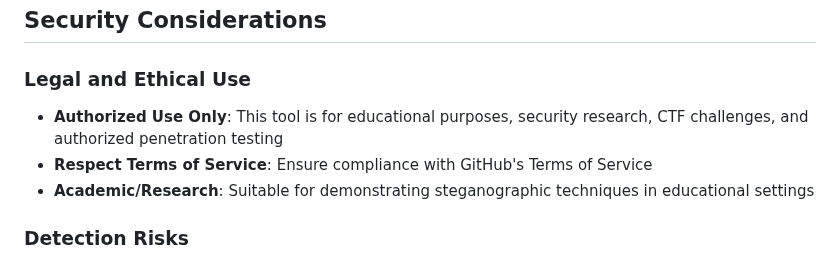
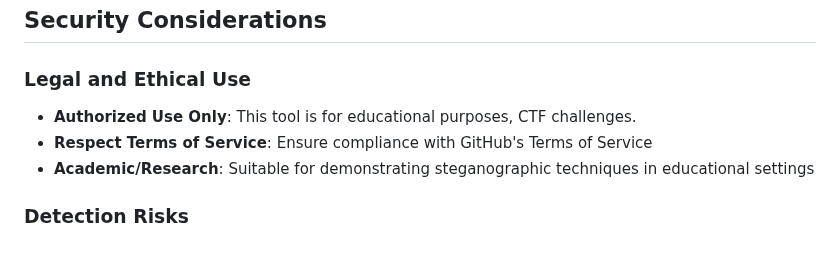
Before and after one commit to Odyhibit/github_graph_stego, a Markdown page: README.md, the part around the change. Rendered like a GitHub page.

```diff
--- a/README.md
+++ b/README.md
@@ -117,7 +117,7 @@ Create a `config.json` file for default settings:
 
 ### Legal and Ethical Use
 
-- **Authorized Use Only**: This tool is for educational purposes, security research, CTF challenges, and authorized penetration testing
+- **Authorized Use Only**: This tool is for educational purposes, CTF challenges.
 - **Respect Terms of Service**: Ensure compliance with GitHub's Terms of Service
 - **Academic/Research**: Suitable for demonstrating steganographic techniques in educational settings
 
```
